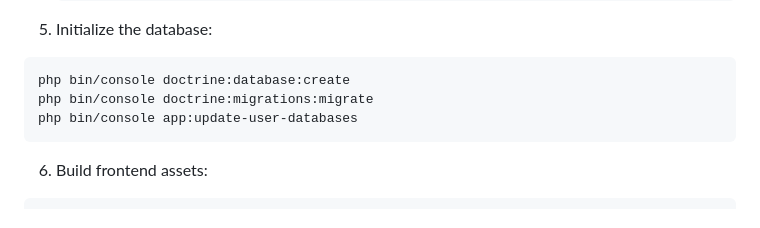
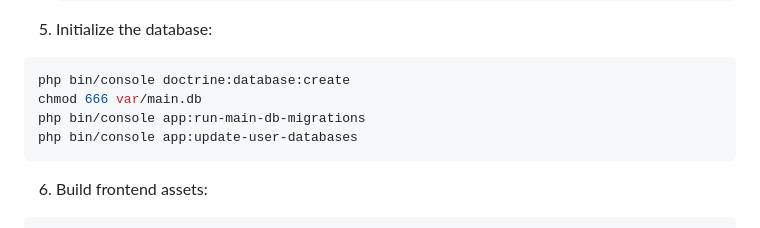
Before and after one commit to CitadelQuest/CitadelQuest, a Markdown page: README.md, the part around the change. Drawn GitHub-style.

Commit message:
update: README.md - database setup

````diff
--- a/README.md
+++ b/README.md
@@ -177,7 +177,8 @@ npm install
 5. Initialize the database:
 ```bash
 php bin/console doctrine:database:create
-php bin/console doctrine:migrations:migrate
+chmod 666 var/main.db
+php bin/console app:run-main-db-migrations
 php bin/console app:update-user-databases
 ```
 
````
